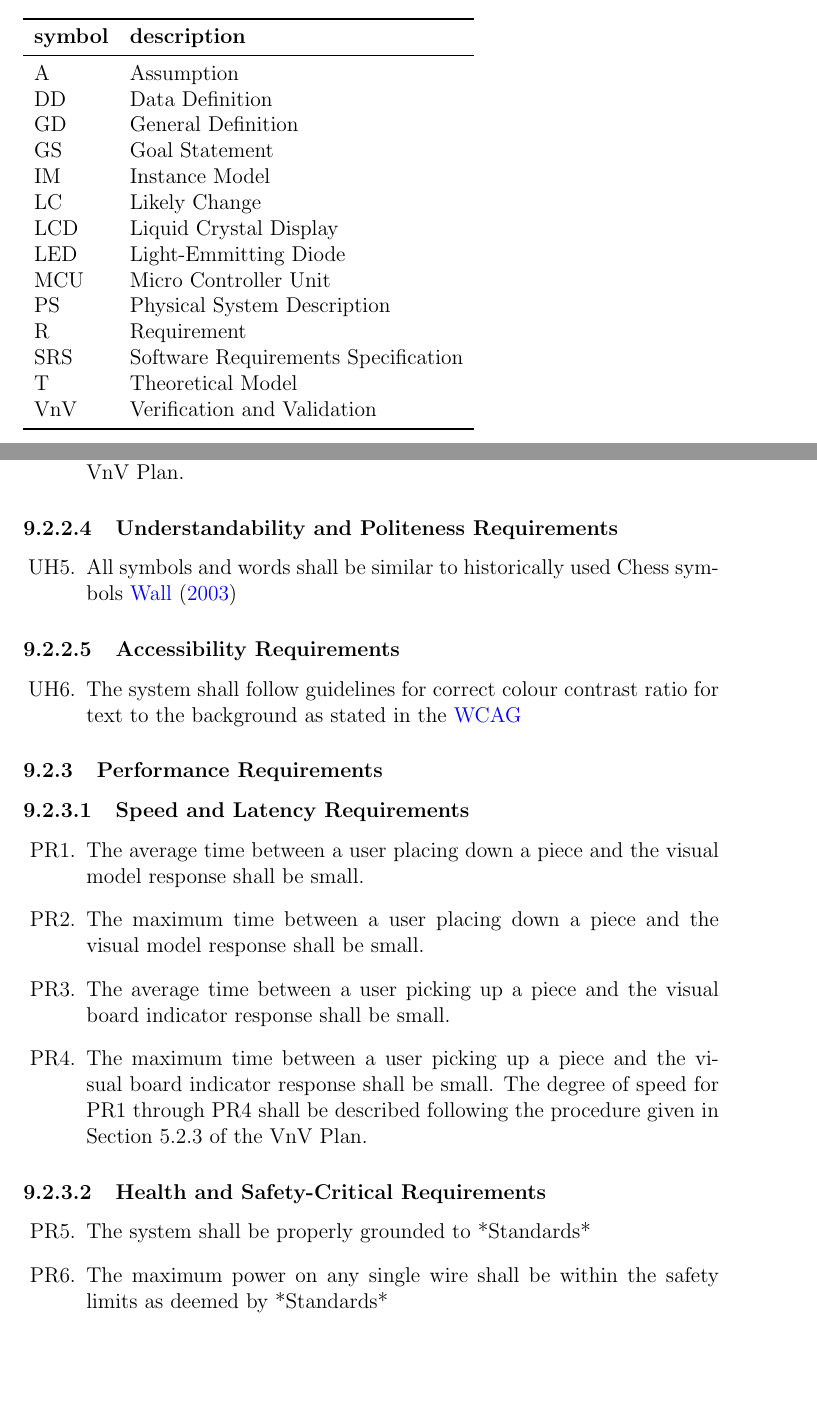
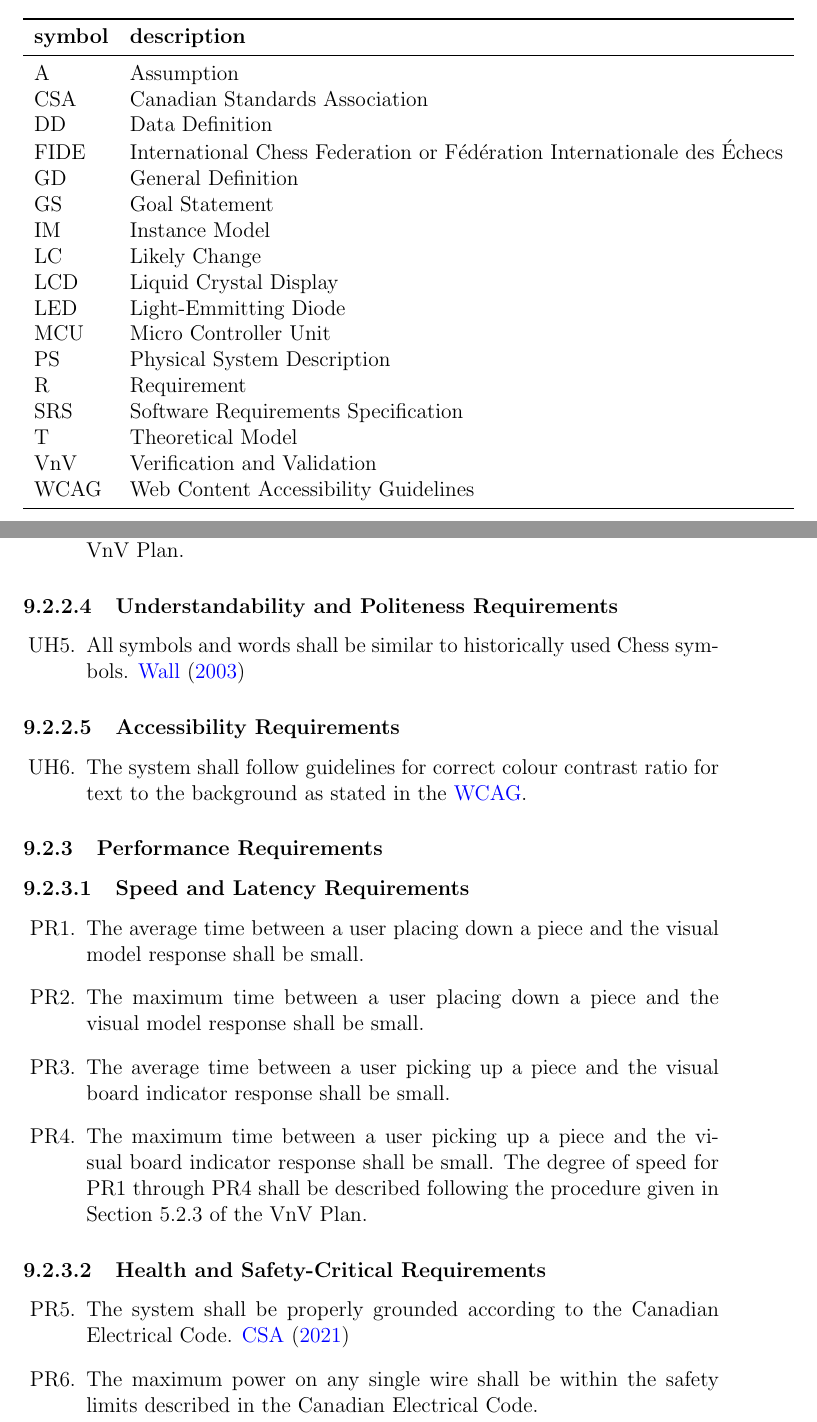
Before and after one commit to JonCels/chess-connect, a LaTeX document (docs/SRS/SRS.tex): two parts of pages 6 and 10 of 16, joined at a grey line, cut so that both start at the same text, the shorter picture padded with empty space. Compiled offline with pdfLaTeX.

Commit message:
Acronyms, formatting, editing

```diff
--- a/docs/SRS/SRS.tex
+++ b/docs/SRS/SRS.tex
@@ -81,7 +81,9 @@ description of the unit and the SI name.
   \textbf{symbol} & \textbf{description}\\
   \midrule
   A & Assumption\\
+  CSA & Canadian Standards Association\\
   DD & Data Definition\\
+  FIDE & International Chess Federation or Fédération Internationale des Échecs\\
   GD & General Definition\\
   GS & Goal Statement\\
   IM & Instance Model\\
@@ -94,6 +96,7 @@ description of the unit and the SI name.
   SRS & Software Requirements Specification\\
   T & Theoretical Model\\
   VnV & Verification and Validation\\
+  WCAG & Web Content Accessibility Guidelines\\
   \bottomrule
 \end{tabular}\\
 
@@ -182,12 +185,12 @@ description of the unit and the SI name.
 
 \paragraph{Understandability and Politeness Requirements}
 \begin{enumerate}[{UH}1., leftmargin=2\parindent, resume]
-    \item All symbols and words shall be similar to historically used Chess symbols \cite{ChessHistory2003}
+    \item All symbols and words shall be similar to historically used Chess symbols. \cite{ChessHistory2003}
 \end{enumerate}
 
 \paragraph{Accessibility Requirements}
 \begin{enumerate}[{UH}1., leftmargin=2\parindent, resume]
-    \item The system shall follow guidelines for correct colour contrast ratio for text to the background as stated in the \cite{WCAG2018}
+    \item The system shall follow guidelines for correct colour contrast ratio for text to the background as stated in the \cite{WCAG2018}.
 \end{enumerate}
 
 
@@ -207,8 +210,8 @@ description of the unit and the SI name.
 %Modified from Safety-Critical Requirements to better cover the SRS rubric
 \paragraph{Health and Safety-Critical Requirements}
 \begin{enumerate}[{PR}1., leftmargin=2\parindent, resume]
-    \item The system shall be properly grounded to *Standards*
-    \item The maximum power on any single wire shall be within the safety limits as deemed by *Standards*
+    \item The system shall be properly grounded according to the Canadian Electrical Code. \cite{CanadianElectricalCode2021}
+    \item The maximum power on any single wire shall be within the safety limits described in the Canadian Electrical Code.
 \end{enumerate}
 
 \paragraph{Precision or Accuracy Requirements}
```
Also changed, not shown: docs/SRS/SRS.pdf, docs/SRS/SRS.tex (20 more changed lines).
